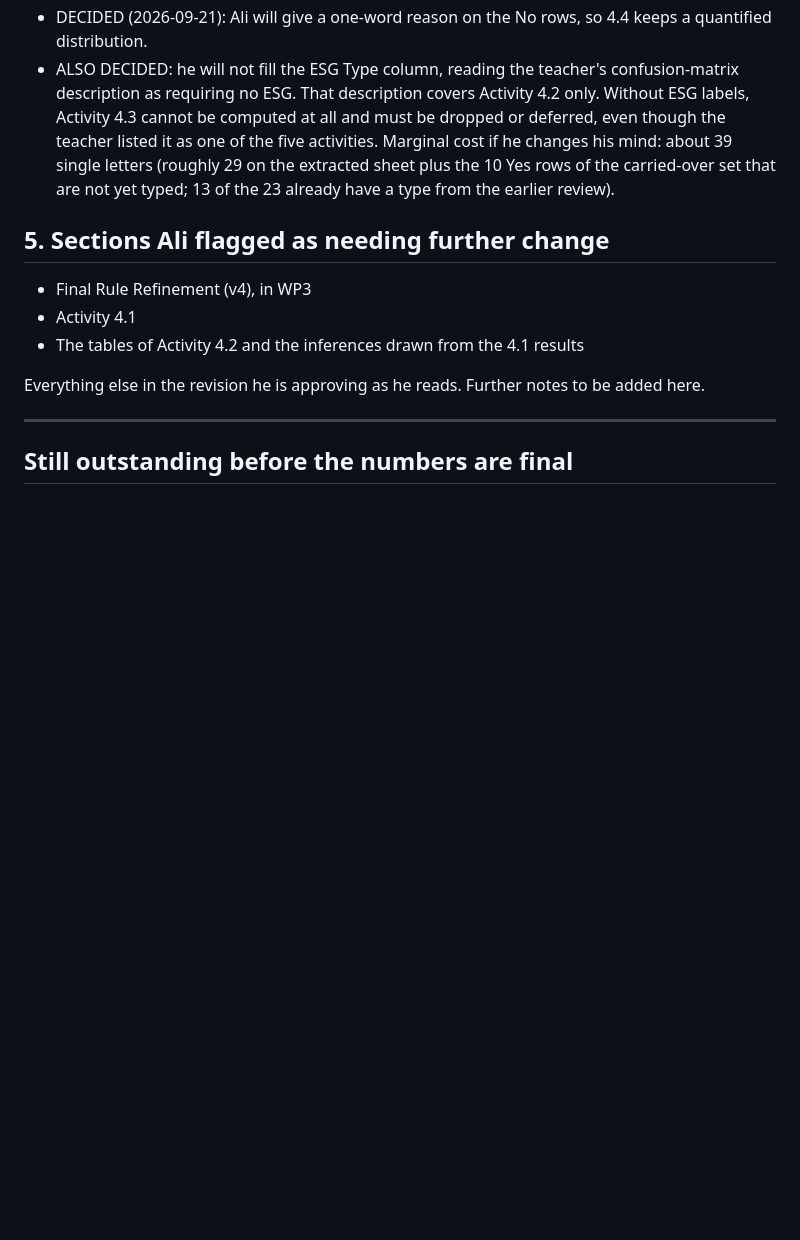
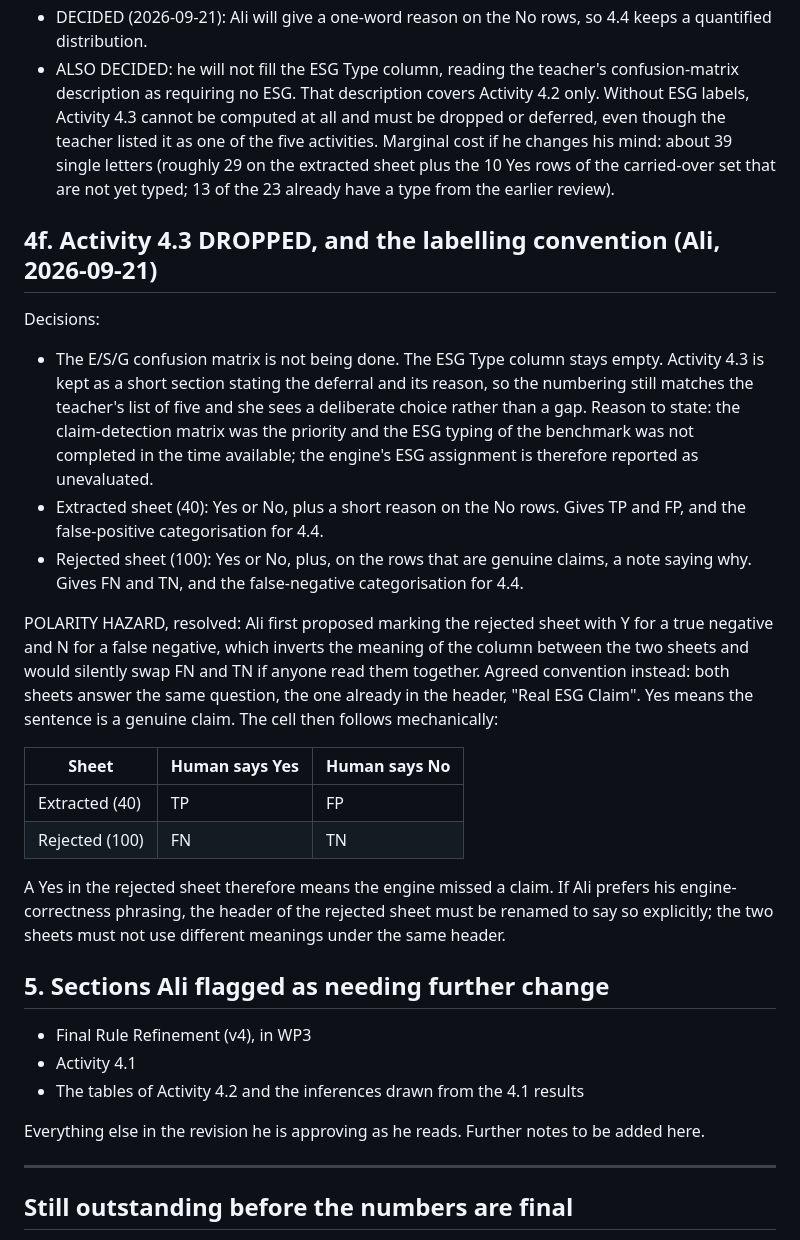
Before and after one commit to bilgicaliemre/GreenBert_Project, a Markdown page: paper/pending_report_additions.md, the part around the change. Drawn GitHub-style; blank space fills up the shorter version.

Commit message:
Record the dropped ESG matrix and fix the labelling polarity between the two sheets
Co-Authored-By: Claude Opus 5 <noreply@anthropic.com>

```diff
--- a/paper/pending_report_additions.md
+++ b/paper/pending_report_additions.md
@@ -115,6 +115,34 @@ the engine. Consequences:
   letters (roughly 29 on the extracted sheet plus the 10 Yes rows of the carried-over set that are
   not yet typed; 13 of the 23 already have a type from the earlier review).
 
+## 4f. Activity 4.3 DROPPED, and the labelling convention (Ali, 2026-09-21)
+
+Decisions:
+- The E/S/G confusion matrix is not being done. The ESG Type column stays empty. Activity 4.3 is kept
+  as a short section stating the deferral and its reason, so the numbering still matches the
+  teacher's list of five and she sees a deliberate choice rather than a gap. Reason to state: the
+  claim-detection matrix was the priority and the ESG typing of the benchmark was not completed in
+  the time available; the engine's ESG assignment is therefore reported as unevaluated.
+- Extracted sheet (40): Yes or No, plus a short reason on the No rows. Gives TP and FP, and the
+  false-positive categorisation for 4.4.
+- Rejected sheet (100): Yes or No, plus, on the rows that are genuine claims, a note saying why.
+  Gives FN and TN, and the false-negative categorisation for 4.4.
+
+POLARITY HAZARD, resolved: Ali first proposed marking the rejected sheet with Y for a true negative
+and N for a false negative, which inverts the meaning of the column between the two sheets and would
+silently swap FN and TN if anyone read them together. Agreed convention instead: both sheets answer
+the same question, the one already in the header, "Real ESG Claim". Yes means the sentence is a
+genuine claim. The cell then follows mechanically:
+
+| Sheet | Human says Yes | Human says No |
+|---|---|---|
+| Extracted (40) | TP | FP |
+| Rejected (100) | FN | TN |
+
+A Yes in the rejected sheet therefore means the engine missed a claim. If Ali prefers his
+engine-correctness phrasing, the header of the rejected sheet must be renamed to say so explicitly;
+the two sheets must not use different meanings under the same header.
+
 ## 5. Sections Ali flagged as needing further change
 
 - Final Rule Refinement (v4), in WP3
```
